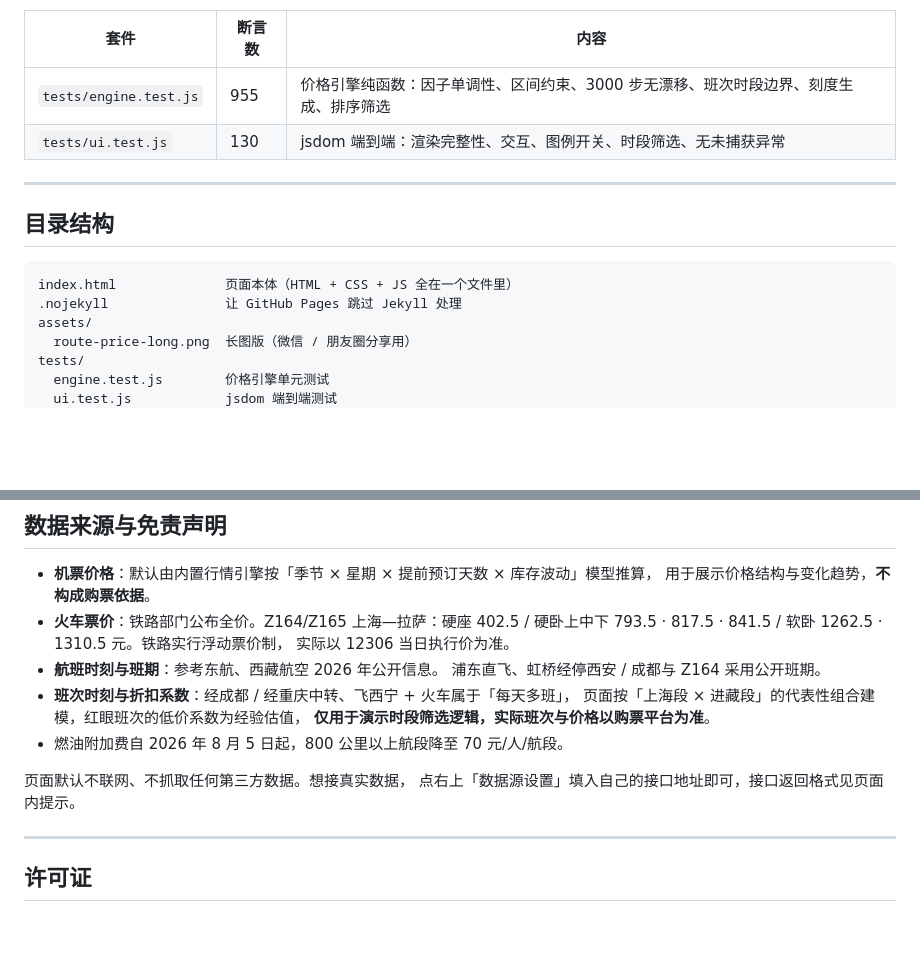
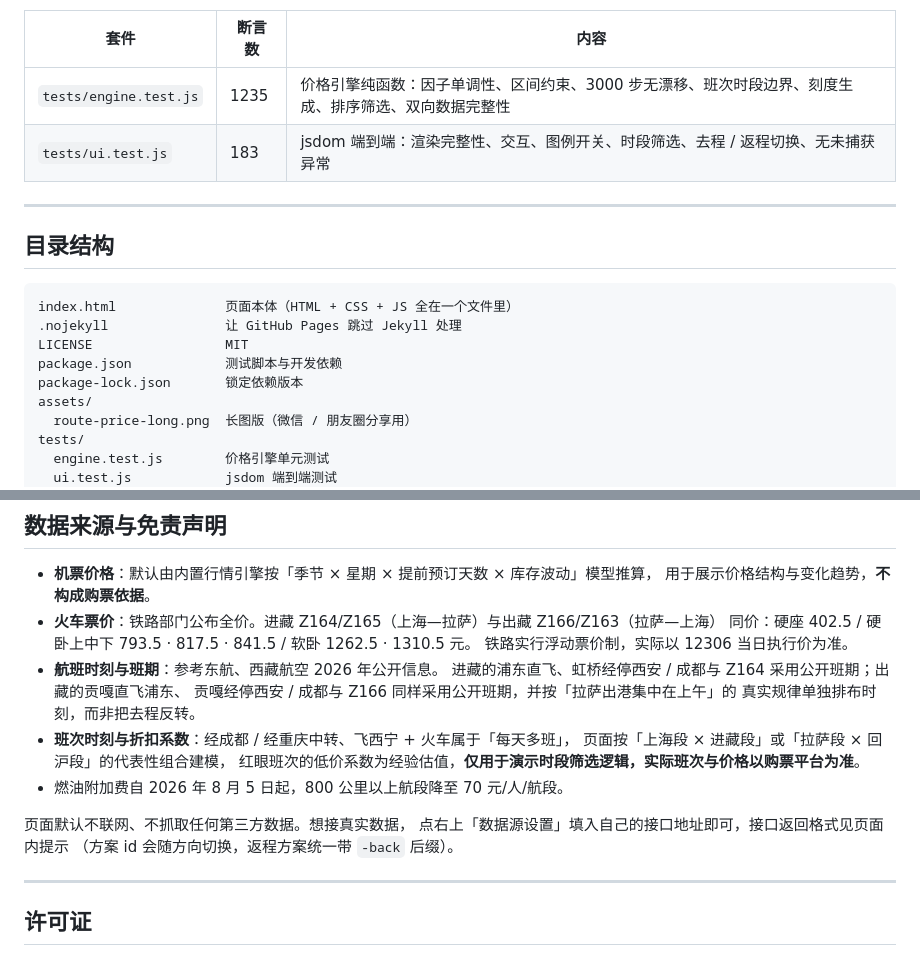
Before and after one commit to oasisDRAGON/tibet-transport-price, a Markdown page: README.md, 2 parts joined by grey strips. GitHub-like rendering; blank space fills up the shorter version.

````diff
--- a/README.md
+++ b/README.md
@@ -60,8 +76,8 @@ npm test
 
 | 套件 | 断言数 | 内容 |
 |---|---|---|
-| `tests/engine.test.js` | 955 | 价格引擎纯函数：因子单调性、区间约束、3000 步无漂移、班次时段边界、刻度生成、排序筛选 |
-| `tests/ui.test.js` | 130 | jsdom 端到端：渲染完整性、交互、图例开关、时段筛选、无未捕获异常 |
+| `tests/engine.test.js` | 1235 | 价格引擎纯函数：因子单调性、区间约束、3000 步无漂移、班次时段边界、刻度生成、排序筛选、双向数据完整性 |
+| `tests/ui.test.js` | 183 | jsdom 端到端：渲染完整性、交互、图例开关、时段筛选、去程 / 返程切换、无未捕获异常 |
 
 ---
 
@@ -70,6 +86,9 @@ npm test
 ```
 index.html              页面本体（HTML + CSS + JS 全在一个文件里）
 .nojekyll               让 GitHub Pages 跳过 Jekyll 处理
+LICENSE                 MIT
+package.json            测试脚本与开发依赖
+package-lock.json       锁定依赖版本
 assets/
   route-price-long.png  长图版（微信 / 朋友圈分享用）
 tests/
@@ -144,18 +163,21 @@ r.target = roundPrice(clamp(targetPriceOf(r, travelDate, now) * k, r.range[0], r
 
 - **机票价格**：默认由内置行情引擎按「季节 × 星期 × 提前预订天数 × 库存波动」模型推算，
   用于展示价格结构与变化趋势，**不构成购票依据**。
-- **火车票价**：铁路部门公布全价。Z164/Z165 上海—拉萨：硬座 402.5 / 硬卧上中下
-  793.5 · 817.5 · 841.5 / 软卧 1262.5 · 1310.5 元。铁路实行浮动票价制，
-  实际以 12306 当日执行价为准。
+- **火车票价**：铁路部门公布全价。进藏 Z164/Z165（上海—拉萨）与出藏 Z166/Z163（拉萨—上海）
+  同价：硬座 402.5 / 硬卧上中下 793.5 · 817.5 · 841.5 / 软卧 1262.5 · 1310.5 元。
+  铁路实行浮动票价制，实际以 12306 当日执行价为准。
 - **航班时刻与班期**：参考东航、西藏航空 2026 年公开信息。
-  浦东直飞、虹桥经停西安 / 成都与 Z164 采用公开班期。
+  进藏的浦东直飞、虹桥经停西安 / 成都与 Z164 采用公开班期；出藏的贡嘎直飞浦东、
+  贡嘎经停西安 / 成都与 Z166 同样采用公开班期，并按「拉萨出港集中在上午」的
+  真实规律单独排布时刻，而非把去程反转。
 - **班次时刻与折扣系数**：经成都 / 经重庆中转、飞西宁 + 火车属于「每天多班」，
-  页面按「上海段 × 进藏段」的代表性组合建模，红眼班次的低价系数为经验估值，
-  **仅用于演示时段筛选逻辑，实际班次与价格以购票平台为准**。
+  页面按「上海段 × 进藏段」或「拉萨段 × 回沪段」的代表性组合建模，
+  红眼班次的低价系数为经验估值，**仅用于演示时段筛选逻辑，实际班次与价格以购票平台为准**。
 - 燃油附加费自 2026 年 8 月 5 日起，800 公里以上航段降至 70 元/人/航段。
 
 页面默认不联网、不抓取任何第三方数据。想接真实数据，
-点右上「数据源设置」填入自己的接口地址即可，接口返回格式见页面内提示。
+点右上「数据源设置」填入自己的接口地址即可，接口返回格式见页面内提示
+（方案 id 会随方向切换，返程方案统一带 `-back` 后缀）。
 
 ---
 
````
Also changed, not shown: other parts of README.md (+23 -7 lines), assets/route-price-long.png, 4 other files.
